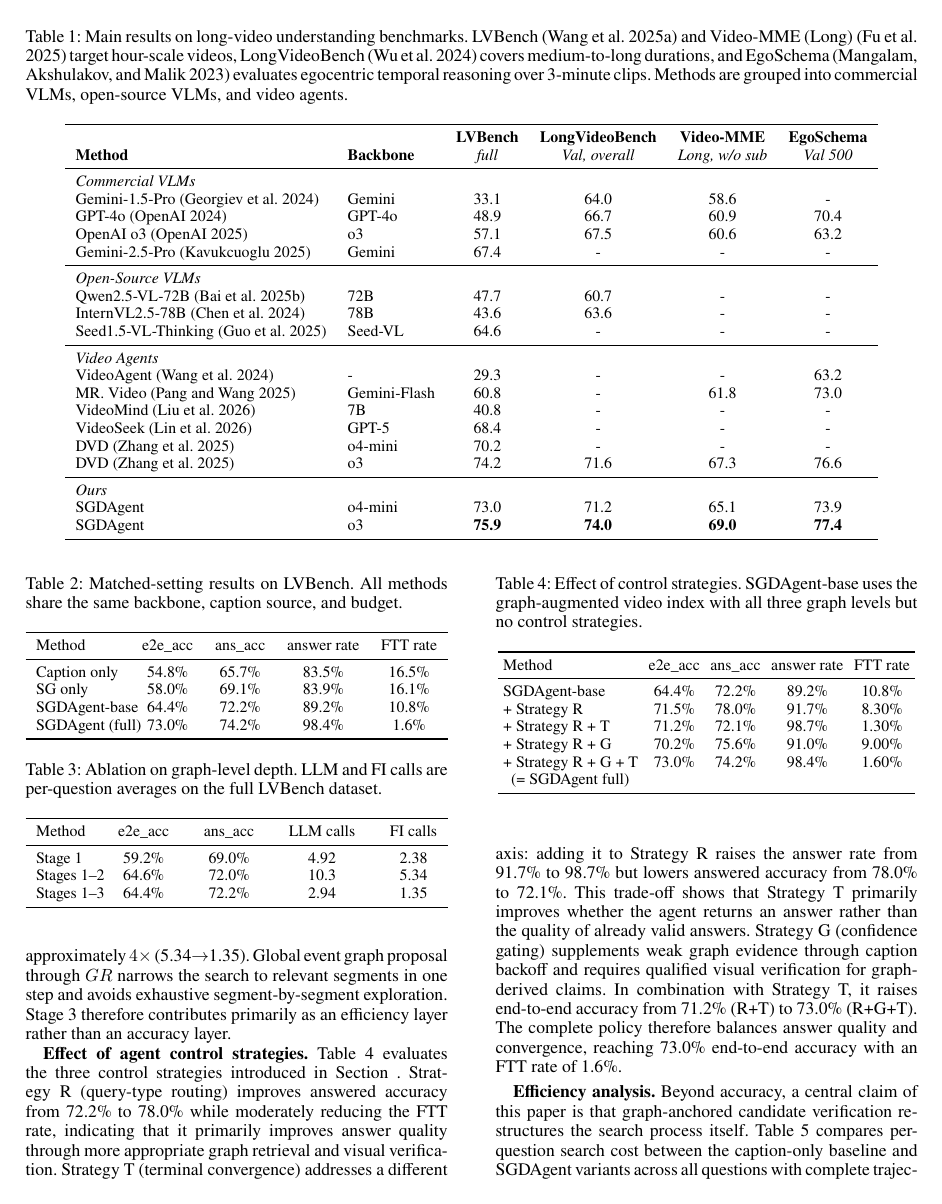
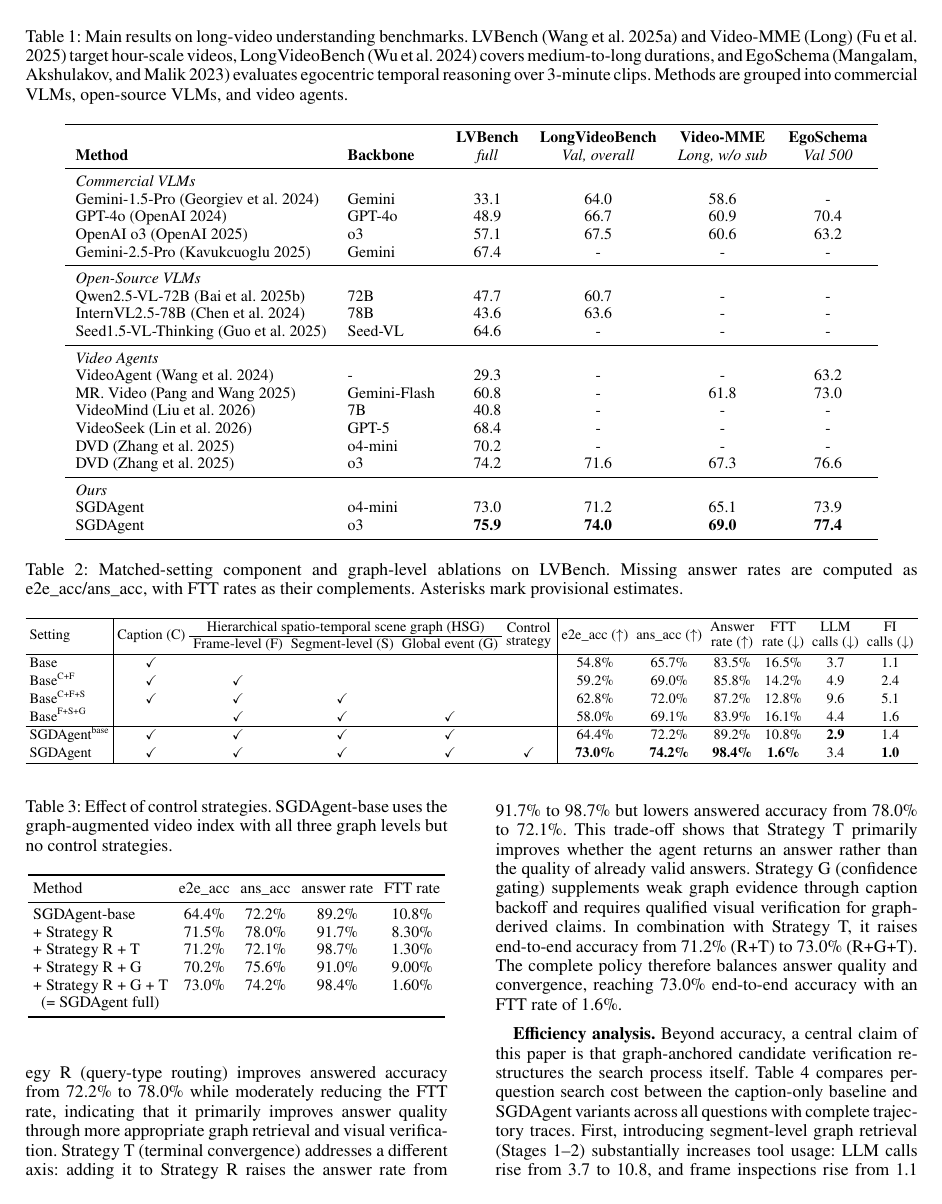
Before and after one commit to gitzyong812/videoagent, a LaTeX paper (aaai/AnonymousSubmission2027.tex): page 7 of 11. Compiled offline with pdfLaTeX.

Commit message:
update: 调整 ablation study的效果

```diff
--- a/aaai/AnonymousSubmission2027.tex
+++ b/aaai/AnonymousSubmission2027.tex
@@ -32,6 +32,8 @@
 %
 % Recommended for better-looking tables
 \usepackage{booktabs}
+\usepackage{amssymb}
+\usepackage{multirow}
 
 %
 % Keep the \pdfinfo as shown here. There's no need
@@ -552,23 +553,3 @@ With \texttt{o3}, SGDAgent obtains reported scores of 75.9\% on LVBench, 74.0\%
 The corresponding DVD results are 74.2\%, 71.6\%, 67.3\%, and 76.6\%.
 These reference positions are consistent with the matched-setting finding that structured candidate proposal can complement the reasoning backbone, but they are not used to isolate the source of the gain.
 
-\textbf{Matched-setting analysis.}
-To isolate the contribution of each component under controlled conditions, Table~\ref{tab:main} reports matched-setting results on LVBench, where all methods share the same backbone, caption source, and budget.
-
-\begin{table}[!tb]
-  \centering
-  \caption{Matched-setting results on LVBench.
-  All methods share the same backbone, caption source, and budget.}
-  \label{tab:main}
-  \small
-  \begin{tabular*}{\columnwidth}{l@{\extracolsep{\fill}}cccc}
-    \toprule
-    Method & e2e\_acc & ans\_acc & answer rate & FTT rate \\
-    \midrule
-    Caption only          & 54.8\% & 65.7\% & 83.5\% & 16.5\% \\
-    SG only               & 58.0\% & 69.1\% & 83.9\% & 16.1\% \\
-    SGDAgent-base         & 64.4\% & 72.2\% & 89.2\% & 10.8\% \\
-    SGDAgent (full)       & 73.0\% & 74.2\% & 98.4\% & 1.6\%  \\
-    \bottomrule
-  \end{tabular*}
-\end{table}
@@ -596,18 +569,43 @@ Having established SGDAgent's overall effectiveness in Section~\ref{sec:results}
 % -----------
 
 
-\begin{table}[!tb]
+\begin{table*}[!tb]
   \centering
-  \caption{Ablation on graph-level depth. LLM and FI calls are per-question averages on the full LVBench dataset.}
-  \label{tab:tiers}
-  \small
-  \begin{tabular*}{\columnwidth}{l@{\extracolsep{\fill}}cccc}
-    \toprule
-    Method & e2e\_acc & ans\_acc & LLM calls & FI calls \\
-    \midrule
-    Stage~1              & 59.2\% & 69.0\% & 4.92 & 2.38 \\
-    Stages~1--2          & 64.6\% & 72.0\% & 10.3 & 5.34  \\
-    Stages~1--3          & 64.4\% & 72.2\% & 2.94  & 1.35  \\
-    \bottomrule
-  \end{tabular*}
-\end{table}
+  \caption{Matched-setting component and graph-level ablations on LVBench.
+  Missing answer rates are computed as e2e\_acc/ans\_acc, with FTT rates as their complements.
+  Asterisks mark provisional estimates.}
+  \label{tab:component_ablation}
+  \footnotesize
+  \setlength{\tabcolsep}{2.5pt}
+  \renewcommand{\arraystretch}{1.12}
+  \resizebox{\textwidth}{!}{%
+  \begin{tabular}{l|ccccc@{\hspace{4pt}}|cccccc}
+    \hline
+    \multirow{2}{*}{Setting} &
+    \multirow{2}{*}{Caption (C)} &
+    \multicolumn{3}{c}{Hierarchical spatio-temporal scene graph (HSG)} &
+    \multirow{2}{*}{\shortstack{Control\\strategy}} &
+    \multirow{2}{*}{e2e\_acc ($\uparrow$)} &
+    \multirow{2}{*}{ans\_acc ($\uparrow$)} &
+    \multirow{2}{*}{\shortstack{Answer\\rate ($\uparrow$)}} &
+    \multirow{2}{*}{\shortstack{FTT\\rate ($\downarrow$)}} &
+    \multirow{2}{*}{\shortstack{LLM\\calls ($\downarrow$)}} &
+    \multirow{2}{*}{\shortstack{FI\\calls ($\downarrow$)}} \\
+    \cline{3-5}
+    & &
+    Frame-level (F) &
+    Segment-level (S) &
+    Global event (G) &
+    & & & & & & \\
+    \hline
+    Base       & $\checkmark$ &              &              &              &              & 54.8\% & 65.7\% & 83.5\% & 16.5\% & 3.7  & 1.1 \\
+    Base\textsuperscript{C+F}  & $\checkmark$ & $\checkmark$ &              &              &              & 59.2\% & 69.0\% & 85.8\% & 14.2\% & 4.9  & 2.4 \\
+    Base\textsuperscript{C+F+S} & $\checkmark$ & $\checkmark$ & $\checkmark$ &              &              & 62.8\% & 72.0\% & 87.2\% & 12.8\% & 9.6  & 5.1 \\
+    Base\textsuperscript{F+S+G}            &              & $\checkmark$ & $\checkmark$ & $\checkmark$ &              & 58.0\% & 69.1\% & 83.9\% & 16.1\% & 4.4 & 1.6 \\
+    \hline
+    SGDAgent\textsuperscript{base} & $\checkmark$ & $\checkmark$ & $\checkmark$ & $\checkmark$ &              & 64.4\% & 72.2\% & 89.2\% & 10.8\% & \textbf{2.9}  & 1.4 \\
+    SGDAgent & $\checkmark$ & $\checkmark$ & $\checkmark$ & $\checkmark$ & $\checkmark$ & \textbf{73.0\%} & \textbf{74.2\%} & \textbf{98.4\%} & \textbf{1.6\%}  & 3.4  & \textbf{1.0} \\
+    \hline
+  \end{tabular}%
+  }
+\end{table*}
```
Also changed, not shown: aaai/AnonymousSubmission2027.tex (20 more changed lines).
